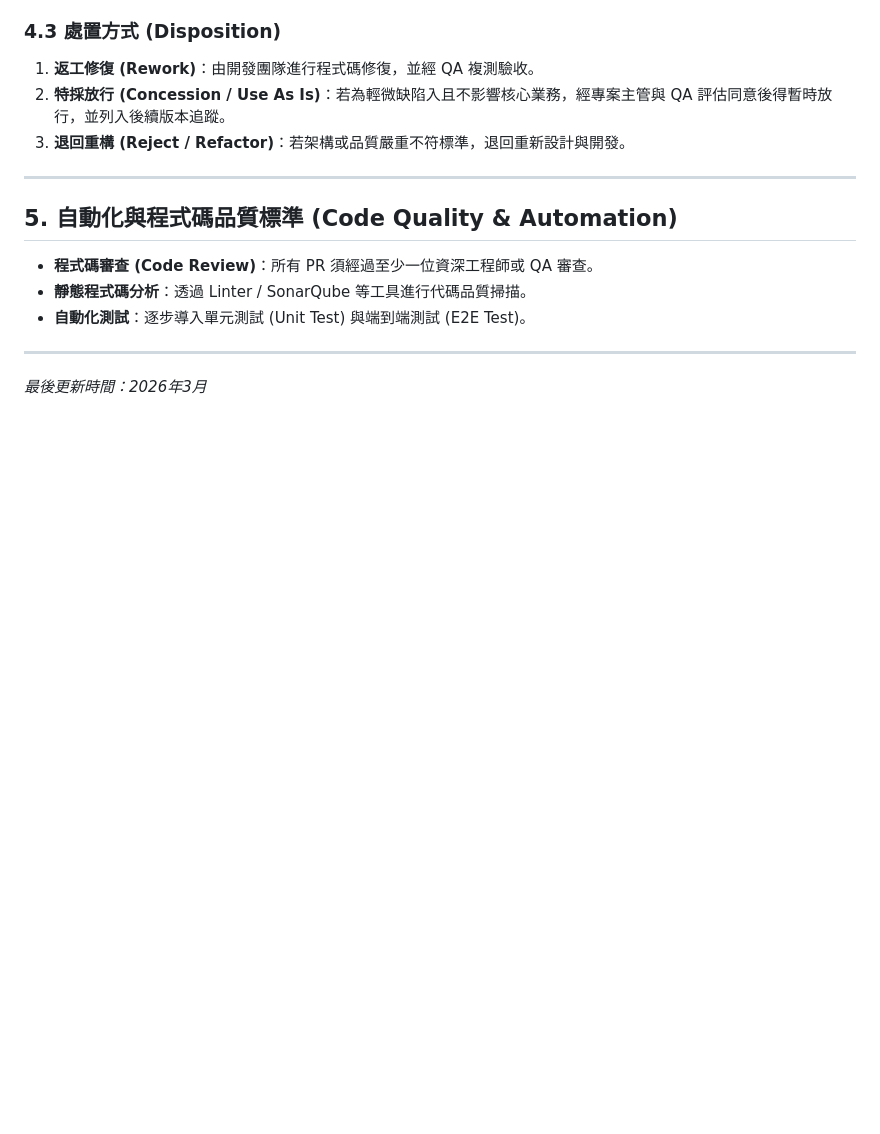
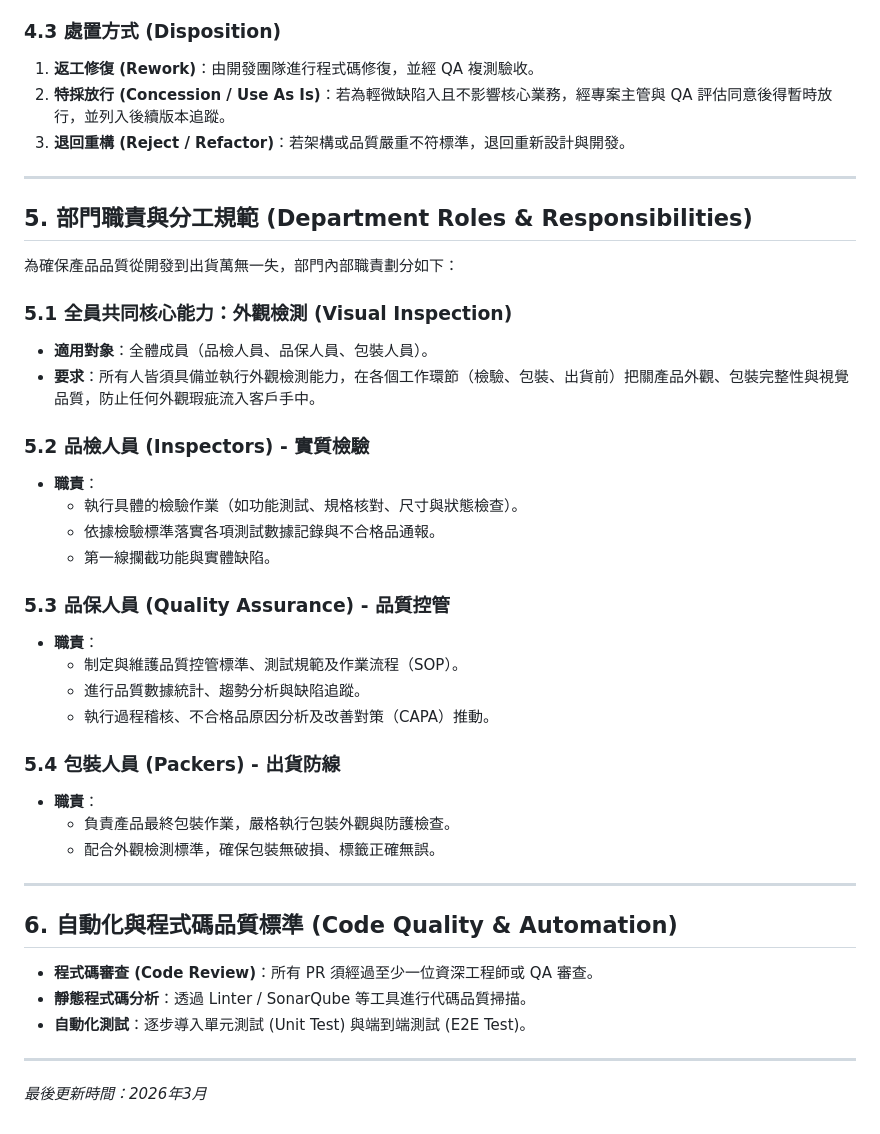
Before and after one commit to l6865223-cpu/DONG, a Markdown page: README.md, the part around the change. Drawn GitHub-style; blank space fills up the shorter version.

Commit message:
Add department roles and responsibilities

```diff
--- a/README.md
+++ b/README.md
@@ -64,7 +64,34 @@
 
 ---
 
-## 5. 自動化與程式碼品質標準 (Code Quality & Automation)
+## 5. 部門職責與分工規範 (Department Roles & Responsibilities)
+
+為確保產品品質從開發到出貨萬無一失，部門內部職責劃分如下：
+
+### 5.1 全員共同核心能力：外觀檢測 (Visual Inspection)
+- **適用對象**：全體成員（品檢人員、品保人員、包裝人員）。
+- **要求**：所有人皆須具備並執行外觀檢測能力，在各個工作環節（檢驗、包裝、出貨前）把關產品外觀、包裝完整性與視覺品質，防止任何外觀瑕疵流入客戶手中。
+
+### 5.2 品檢人員 (Inspectors) - 實質檢驗
+- **職責**：
+  - 執行具體的檢驗作業（如功能測試、規格核對、尺寸與狀態檢查）。
+  - 依據檢驗標準落實各項測試數據記錄與不合格品通報。
+  - 第一線攔截功能與實體缺陷。
+
+### 5.3 品保人員 (Quality Assurance) - 品質控管
+- **職責**：
+  - 制定與維護品質控管標準、測試規範及作業流程（SOP）。
+  - 進行品質數據統計、趨勢分析與缺陷追蹤。
+  - 執行過程稽核、不合格品原因分析及改善對策（CAPA）推動。
+
+### 5.4 包裝人員 (Packers) - 出貨防線
+- **職責**：
+  - 負責產品最終包裝作業，嚴格執行包裝外觀與防護檢查。
+  - 配合外觀檢測標準，確保包裝無破損、標籤正確無誤。
+
+---
+
+## 6. 自動化與程式碼品質標準 (Code Quality & Automation)
 - **程式碼審查 (Code Review)**：所有 PR 須經過至少一位資深工程師或 QA 審查。
 - **靜態程式碼分析**：透過 Linter / SonarQube 等工具進行代碼品質掃描。
 - **自動化測試**：逐步導入單元測試 (Unit Test) 與端到端測試 (E2E Test)。
```
